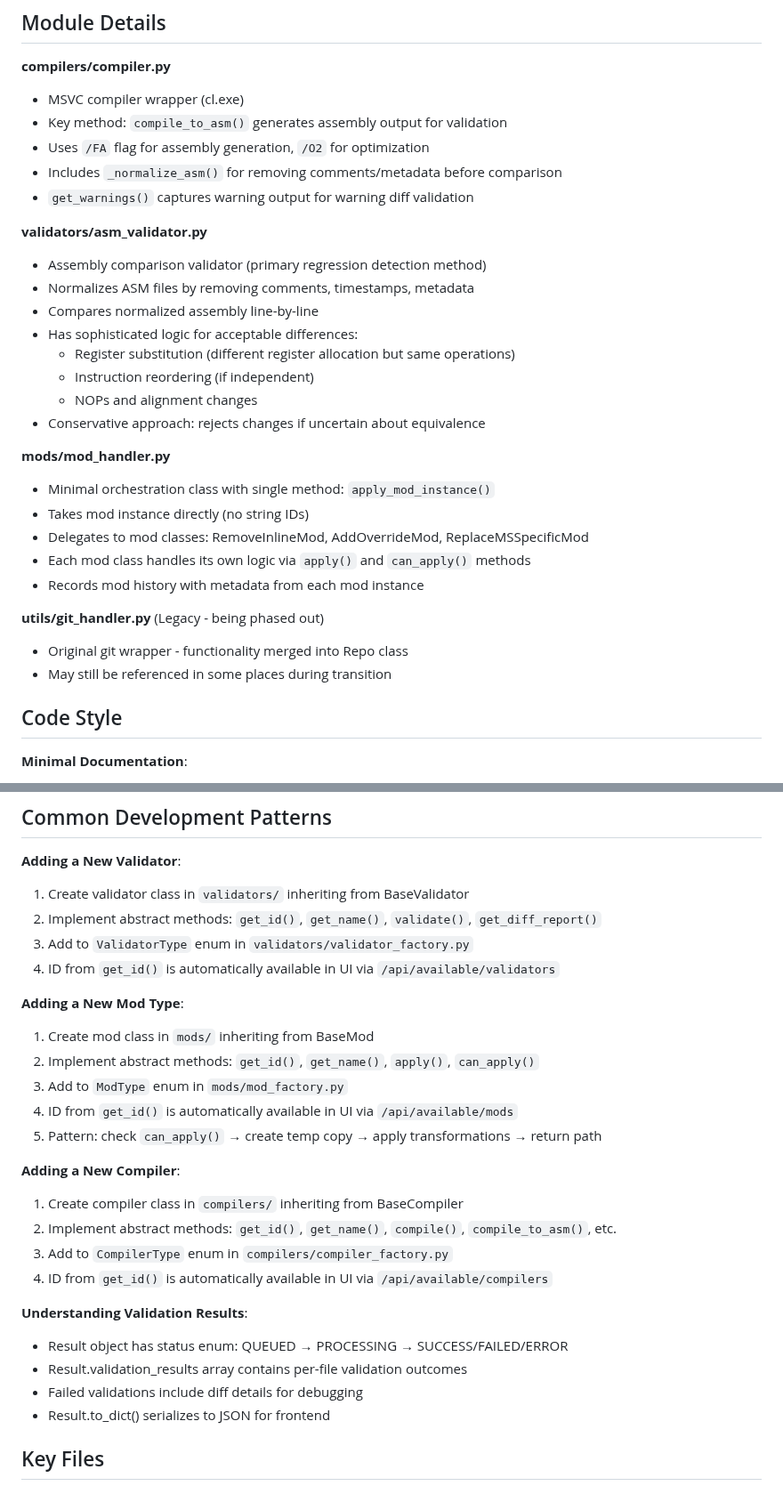
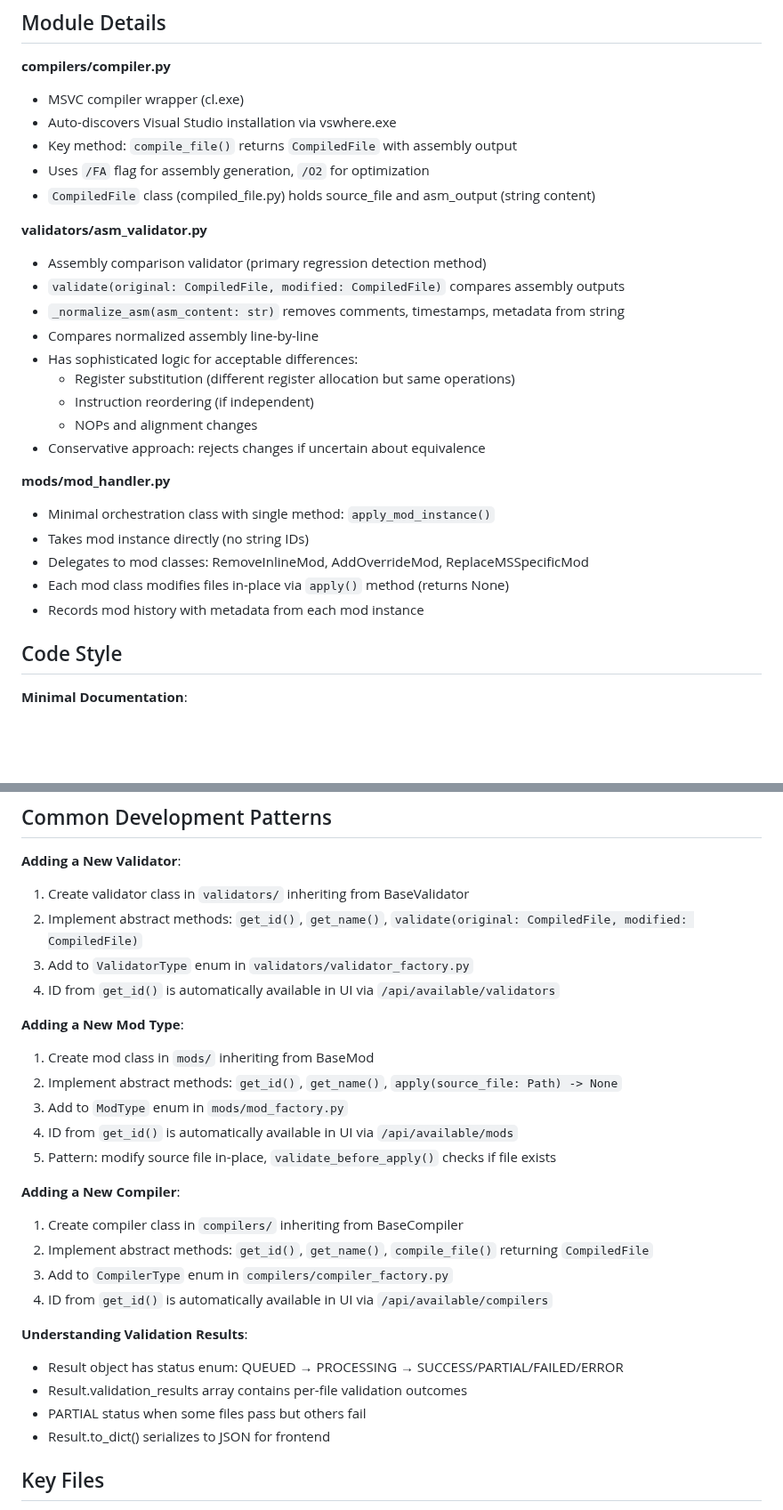
Before and after one commit to BjarneHelgesen/LevelUp, a Markdown page: core/CLAUDE.md, 2 parts joined by grey strips. Shown at 89% size. Rendered like a GitHub page; blank space fills up the shorter version.

Commit message:
Update CLAUDE.md files to reflect current implementation
core/CLAUDE.md:
- Update compile_to_asm() → compile_file() returning CompiledFile
- Add PARTIAL to ResultStatus enum documentation
- Update mods pattern: apply() modifies in-place, returns None
- Update ASMValidator: validate() takes CompiledFile, _normalize_asm() takes string
- Remove legacy git_handler.py reference

server/CLAUDE.md:
- Remove msvc_path from CONFIG (MSVCCompiler auto-discovers)
- Update line numbers for CONFIG dict
- Note that MSVCCompiler uses vswhere.exe for auto-discovery

CLAUDE.md:
- Add PARTIAL to Result status list

🤖 Generated with [Claude Code](https://claude.com/claude-code)

Co-Authored-By: Claude <noreply@anthropic.com>

```diff
--- a/core/CLAUDE.md
+++ b/core/CLAUDE.md
@@ -73,14 +74,15 @@ All factories use the same pattern: enum-based registry with `from_id()` and `ge
 
 **compilers/compiler.py**
 - MSVC compiler wrapper (cl.exe)
-- Key method: `compile_to_asm()` generates assembly output for validation
+- Auto-discovers Visual Studio installation via vswhere.exe
+- Key method: `compile_file()` returns `CompiledFile` with assembly output
 - Uses `/FA` flag for assembly generation, `/O2` for optimization
-- Includes `_normalize_asm()` for removing comments/metadata before comparison
-- `get_warnings()` captures warning output for warning diff validation
+- `CompiledFile` class (compiled_file.py) holds source_file and asm_output (string content)
 
 **validators/asm_validator.py**
 - Assembly comparison validator (primary regression detection method)
-- Normalizes ASM files by removing comments, timestamps, metadata
+- `validate(original: CompiledFile, modified: CompiledFile)` compares assembly outputs
+- `_normalize_asm(asm_content: str)` removes comments, timestamps, metadata from string
 - Compares normalized assembly line-by-line
 - Has sophisticated logic for acceptable differences:
   - Register substitution (different register allocation but same operations)
@@ -92,12 +94,8 @@ All factories use the same pattern: enum-based registry with `from_id()` and `ge
 - Minimal orchestration class with single method: `apply_mod_instance()`
 - Takes mod instance directly (no string IDs)
 - Delegates to mod classes: RemoveInlineMod, AddOverrideMod, ReplaceMSSpecificMod
-- Each mod class handles its own logic via `apply()` and `can_apply()` methods
+- Each mod class modifies files in-place via `apply()` method (returns None)
 - Records mod history with metadata from each mod instance
-
-**utils/git_handler.py** (Legacy - being phased out)
-- Original git wrapper - functionality merged into Repo class
-- May still be referenced in some places during transition
 
 ## Code Style
 
@@ -111,27 +109,27 @@ All factories use the same pattern: enum-based registry with `from_id()` and `ge
 
 **Adding a New Validator**:
 1. Create validator class in `validators/` inheriting from BaseValidator
-2. Implement abstract methods: `get_id()`, `get_name()`, `validate()`, `get_diff_report()`
+2. Implement abstract methods: `get_id()`, `get_name()`, `validate(original: CompiledFile, modified: CompiledFile)`
 3. Add to `ValidatorType` enum in `validators/validator_factory.py`
 4. ID from `get_id()` is automatically available in UI via `/api/available/validators`
 
 **Adding a New Mod Type**:
 1. Create mod class in `mods/` inheriting from BaseMod
-2. Implement abstract methods: `get_id()`, `get_name()`, `apply()`, `can_apply()`
+2. Implement abstract methods: `get_id()`, `get_name()`, `apply(source_file: Path) -> None`
 3. Add to `ModType` enum in `mods/mod_factory.py`
 4. ID from `get_id()` is automatically available in UI via `/api/available/mods`
-5. Pattern: check `can_apply()` → create temp copy → apply transformations → return path
+5. Pattern: modify source file in-place, `validate_before_apply()` checks if file exists
 
 **Adding a New Compiler**:
 1. Create compiler class in `compilers/` inheriting from BaseCompiler
-2. Implement abstract methods: `get_id()`, `get_name()`, `compile()`, `compile_to_asm()`, etc.
+2. Implement abstract methods: `get_id()`, `get_name()`, `compile_file()` returning `CompiledFile`
 3. Add to `CompilerType` enum in `compilers/compiler_factory.py`
 4. ID from `get_id()` is automatically available in UI via `/api/available/compilers`
 
 **Understanding Validation Results**:
-- Result object has status enum: QUEUED → PROCESSING → SUCCESS/FAILED/ERROR
+- Result object has status enum: QUEUED → PROCESSING → SUCCESS/PARTIAL/FAILED/ERROR
 - Result.validation_results array contains per-file validation outcomes
-- Failed validations include diff details for debugging
+- PARTIAL status when some files pass but others fail
 - Result.to_dict() serializes to JSON for frontend
 
 ## Key Files
```
Also changed, not shown: other parts of core/CLAUDE.md (+2 -1 lines), CLAUDE.md (+1 -1 lines), server/CLAUDE.md (+5 -4 lines).
